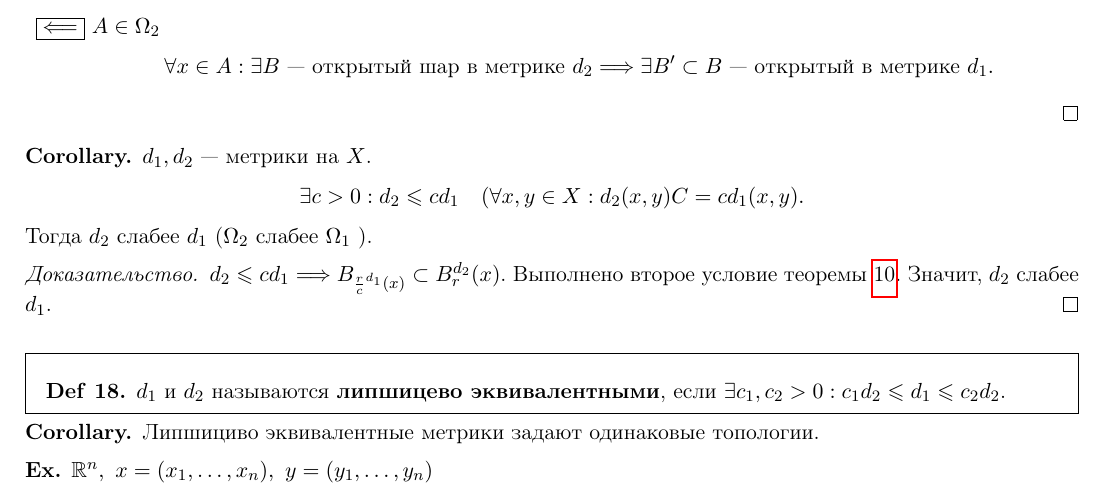
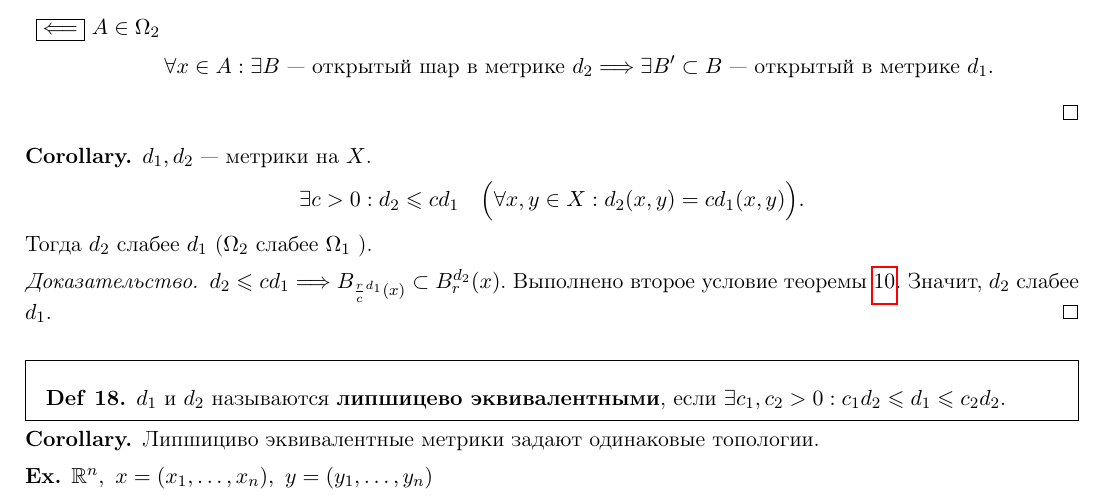
Before and after one commit to tamarinvs19/theory_university, a LaTeX book (topology/semester_1/topology.tex): part of page 12 of 50, cut so that both start at the same text. Compiled offline with pdfLaTeX.

Commit message:
top: fix bug

```diff
--- a/topology/semester_1/topology.tex
+++ b/topology/semester_1/topology.tex
@@ -489,7 +489,7 @@
 \begin{cor}
     $ d_1, d_2$ --- метрики на $ X$.
     \[
-	\exists c >0 : d_2 \le cd_1 \quad ( \forall x, y \in  X: d_2(x, y) C= c d_1(x, y)
+	\exists c >0 : d_2 \le cd_1 \quad \Bigl( \forall x, y \in  X: d_2(x, y) = c d_1(x, y)\Bigr)
     .\]
     Тогда $ d_2$ слабее $ d_1$ ($ \Omega _2$ слабее $ \Omega _1$ ).
 \end{cor}
```
Also changed, not shown: topology/semester_1/topology.pdf.
